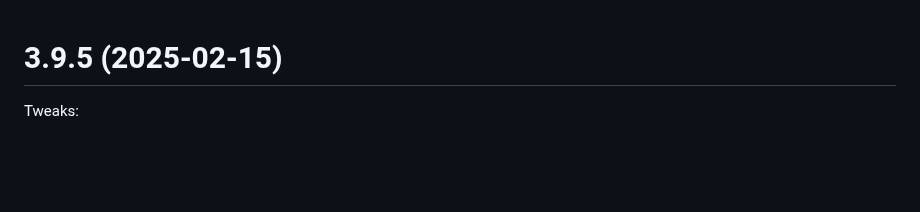
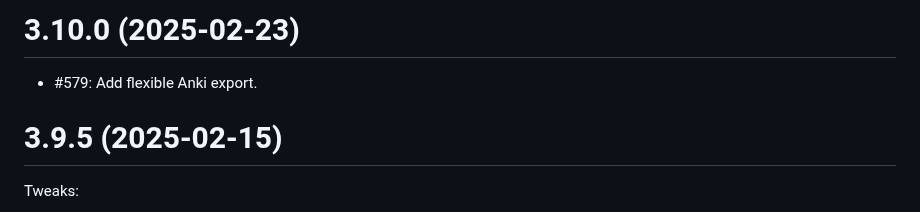
Before and after one commit to LuteOrg/lute-v3, a Markdown page: docs/CHANGELOG.md, the part around the change. GitHub-like rendering; blank space fills up the shorter version.

Commit message:
Changelog.

```diff
--- a/docs/CHANGELOG.md
+++ b/docs/CHANGELOG.md
@@ -1,3 +1,8 @@
+
+# 3.10.0 (2025-02-23)
+
+* #579: Add flexible Anki export.
+
 
 # 3.9.5 (2025-02-15)
 
```
